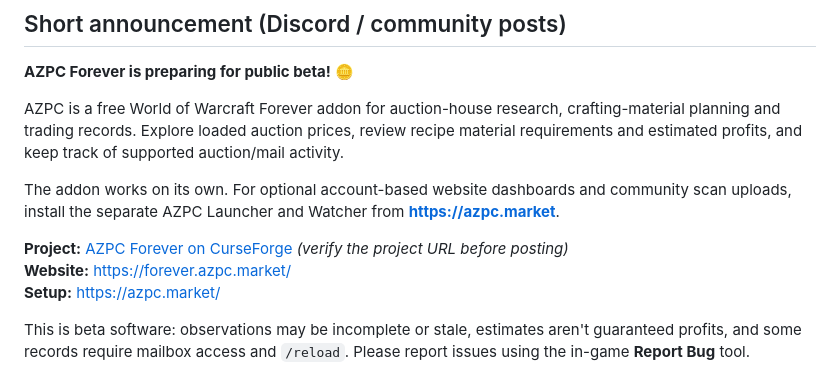
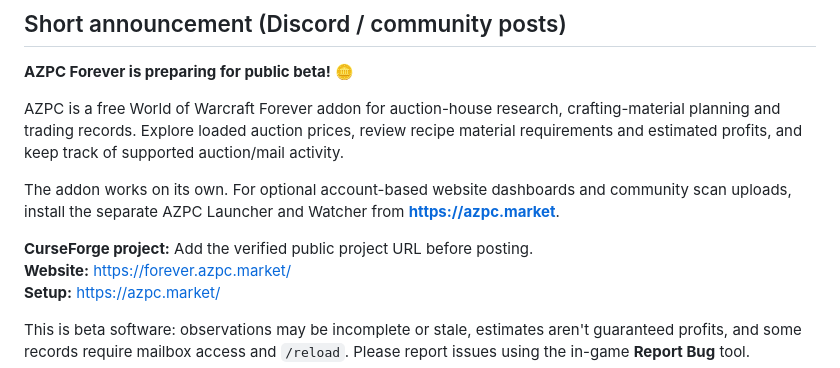
Before and after one commit to KevinFehrenbach1/azpc-client, a Markdown page: curseforge/LAUNCH-ANNOUNCEMENT.md, the part around the change. Rendered like a GitHub page.

Commit message:
Link and polish AZPC Forever CurseForge launch materials

```diff
--- a/curseforge/LAUNCH-ANNOUNCEMENT.md
+++ b/curseforge/LAUNCH-ANNOUNCEMENT.md
@@ -8,7 +8,7 @@ AZPC is a free World of Warcraft Forever addon for auction-house research, craft
 
 The addon works on its own. For optional account-based website dashboards and community scan uploads, install the separate AZPC Launcher and Watcher from **https://azpc.market**.
 
-**Project:** [AZPC Forever on CurseForge](https://www.curseforge.com/wow/addons/azpc-forever) *(verify the project URL before posting)*
+**CurseForge project:** Add the verified public project URL before posting.
 **Website:** https://forever.azpc.market/
 **Setup:** https://azpc.market/
 
```
